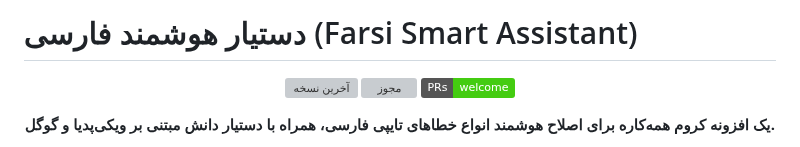
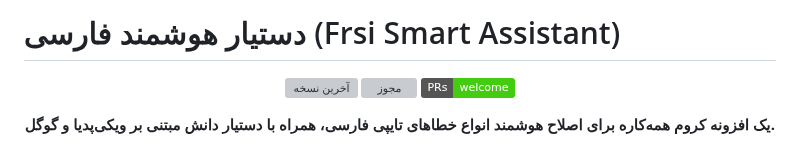
Before and after one commit to AmirMotefaker/Farsi-Smart-Assistant, a Markdown page: README.md, the part around the change. Rendered like a GitHub page; badges without logos; grey boxes are pictures that could not be loaded.

```diff
--- a/README.md
+++ b/README.md
@@ -1,4 +1,4 @@
-# دستیار هوشمند فارسی (Farsi Smart Assistant)
+# دستیار هوشمند فارسی (Frsi Smart Assistant)
 
 <p align="center">
   <a href="https://github.com/AmirMotefaker/Farsi-Smart-Assistant/releases/latest"><img src="https://img.shields.io/github/v/release/AmirMotefaker/Farsi-Smart-Assistant" alt="آخرین نسخه"></a>
```
